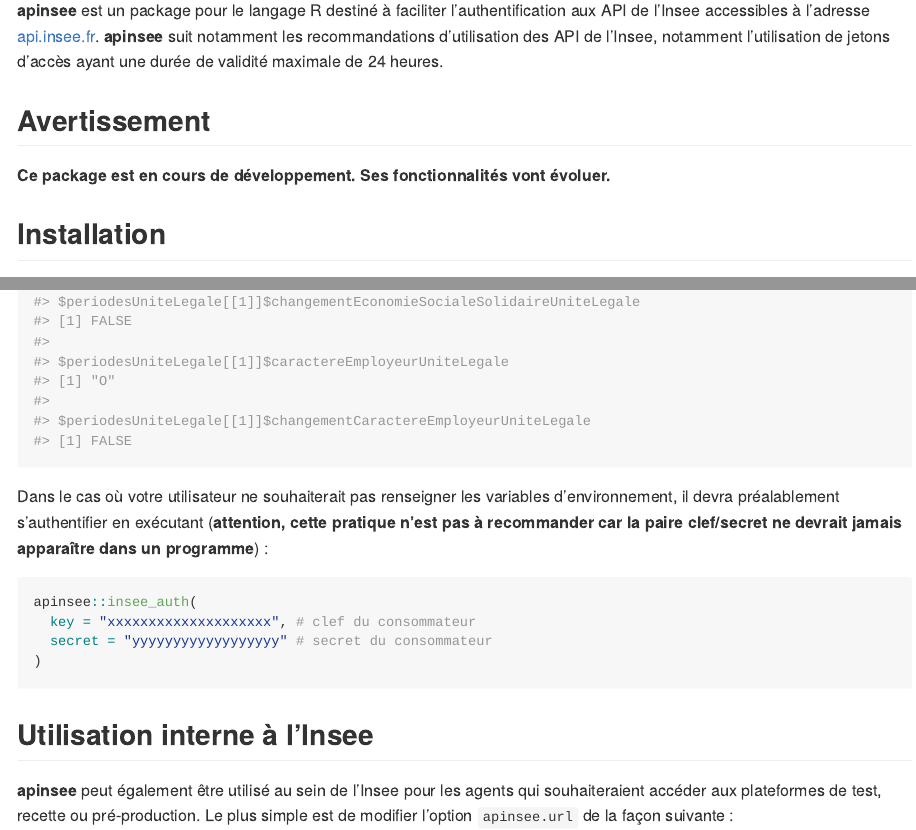
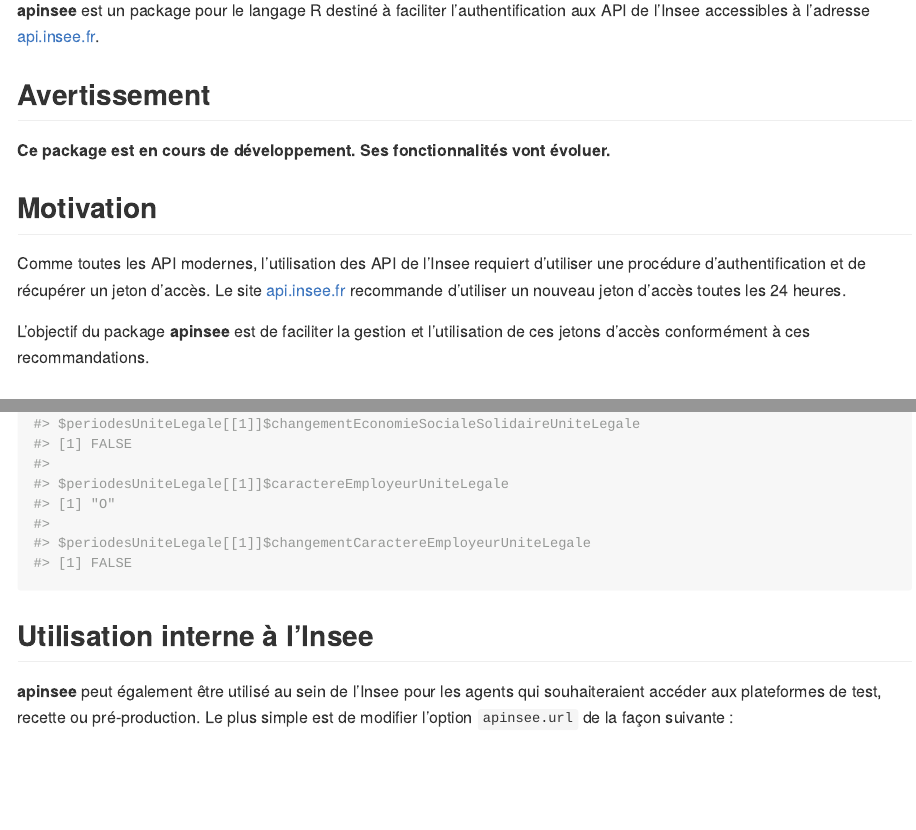
Before and after one commit to InseeFrLab/apinsee, an R Markdown document (README.Rmd): the page in a window 1100 px wide, from 110 px down, and a second part further down, joined at a grey line. The pictures show the output file README.md that the author committed with the source, drawn offline in the style of GitHub; badge pictures from the web are left out.

Commit message:
ajoute motivation

````diff
--- a/README.Rmd
+++ b/README.Rmd
@@ -21,11 +21,17 @@
 [![CRAN status](https://www.r-pkg.org/badges/version/apinsee)](https://cran.r-project.org/package=apinsee)
 <!-- badges: end -->
 
-**apinsee** est un package pour le langage R destiné à faciliter l'authentification aux API de l'Insee accessibles à l'adresse [api.insee.fr](https://api.insee.fr/). **apinsee** suit notamment les recommandations d'utilisation des API de l'Insee, notamment l'utilisation de jetons d'accès ayant une durée de validité maximale de 24 heures.
+**apinsee** est un package pour le langage R destiné à faciliter l'authentification aux API de l'Insee accessibles à l'adresse [api.insee.fr](https://api.insee.fr/).
 
 ## Avertissement
 
 **Ce package est en cours de développement. Ses fonctionnalités vont évoluer.**
+
+## Motivation
+
+Comme toutes les API modernes, l'utilisation des API de l'Insee requiert d'utiliser une procédure d'authentification et de récupérer un jeton d'accès. Le site [api.insee.fr](https://api.insee.fr/) recommande d'utiliser un nouveau jeton d'accès toutes les 24 heures.
+
+L'objectif du package **apinsee** est de faciliter la gestion et l'utilisation de ces jetons d'accès conformément à ces recommandations.
 
 ## Installation
 
@@ -103,10 +107,3 @@
-Dans le cas où votre utilisateur ne souhaiterait pas renseigner les variables d'environnement, il devra préalablement s'authentifier en exécutant (**attention, cette pratique n'est pas à recommander car la paire clef/secret ne devrait jamais apparaître dans un programme**) :
-
-```{r, eval=FALSE}
-apinsee::insee_auth(
-  key = "xxxxxxxxxxxxxxxxxxxx", # clef du consommateur
-  secret = "yyyyyyyyyyyyyyyyyy" # secret du consommateur
-)
 ```
 
 ## Utilisation interne à l'Insee
````
Also changed, not shown: README.md, README.Rmd (4 more changed lines).
